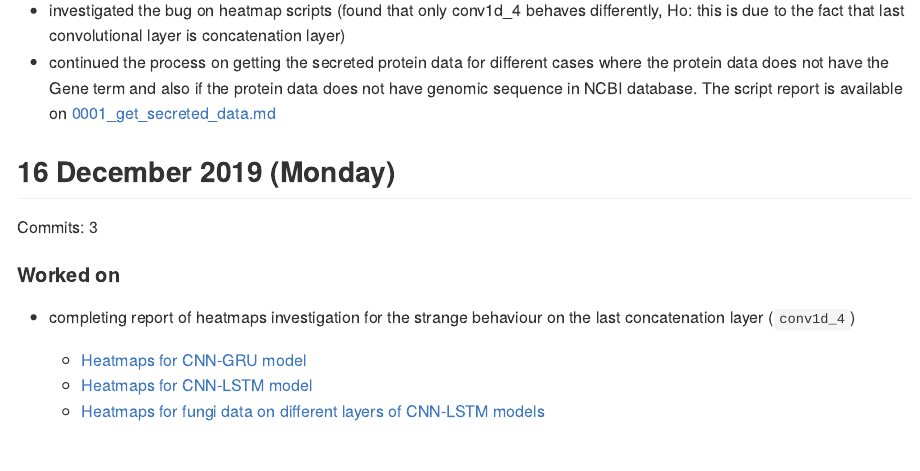
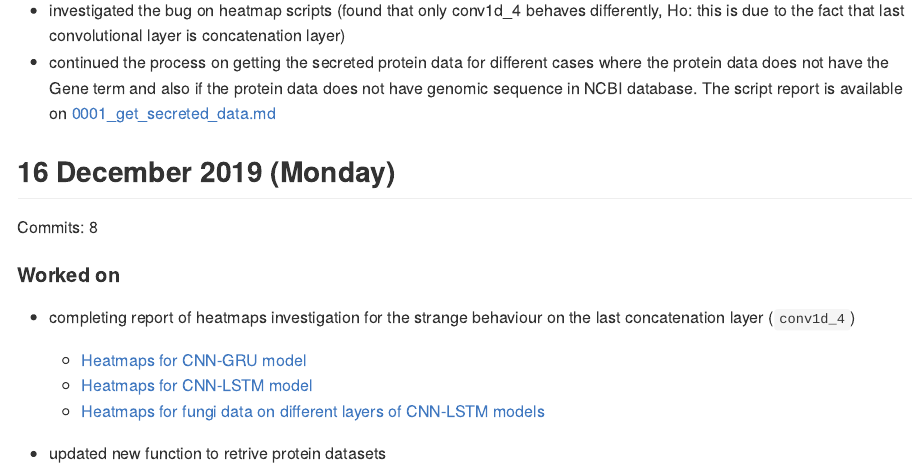
Before and after one commit to TeamMacLean/ruth-effectors-prediction, an R Markdown document (lab-book/2019-12-december.Rmd): the page in a window 1100 px wide, from 2540 px down. The pictures show the output file lab-book/2019-12-december.md that the author committed with the source, drawn offline in the style of GitHub.

Commit message:
updated lab book 16 Dec 2019

```diff
--- a/lab-book/2019-12-december.Rmd
+++ b/lab-book/2019-12-december.Rmd
@@ -181,5 +181,7 @@ Commits: `r gitlogr::get_git_commit_count(curr_date)`
   - [Heatmaps for CNN-LSTM model](https://github.com/TeamMacLean/ruth-effectors-prediction/blob/master/scripts/jupyter-note/heatmaps/heatmap_cnn_lstm.ipynb)
   - [Heatmaps for fungi data on different layers of CNN-LSTM models](https://github.com/TeamMacLean/ruth-effectors-prediction/blob/master/scripts/jupyter-note/heatmaps/fungi-test/heatmap_cnn_lstm_fungi_test.ipynb)
 
+- updated new function to retrive protein datasets
+
 
 ***
```
Also changed, not shown: lab-book/2019-12-december.md.
